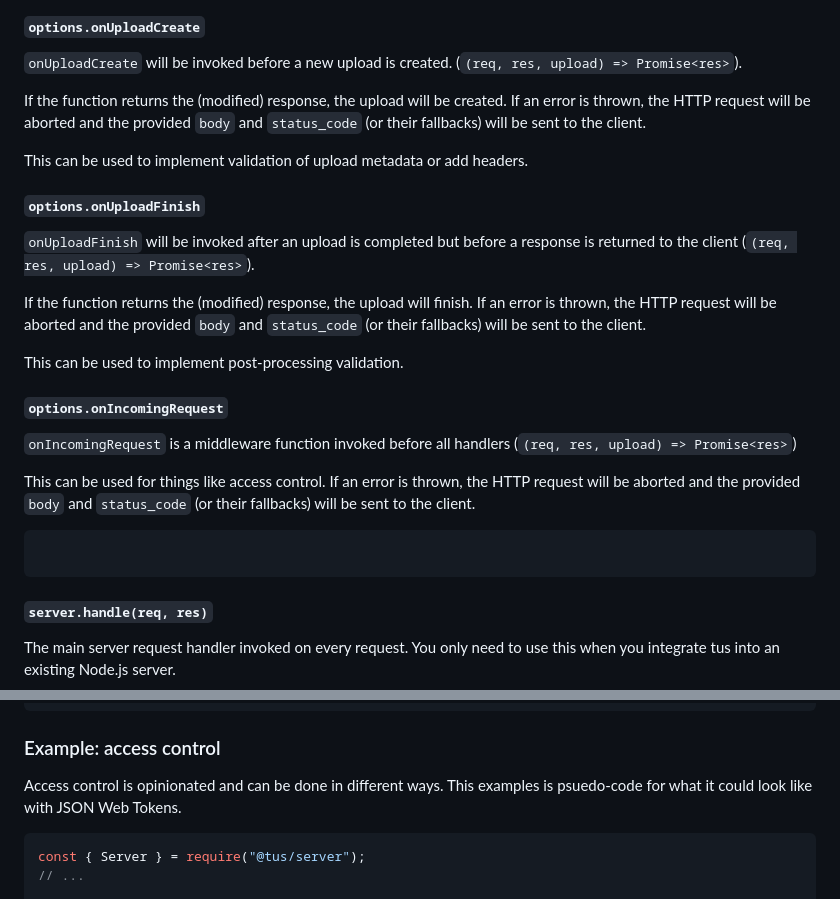
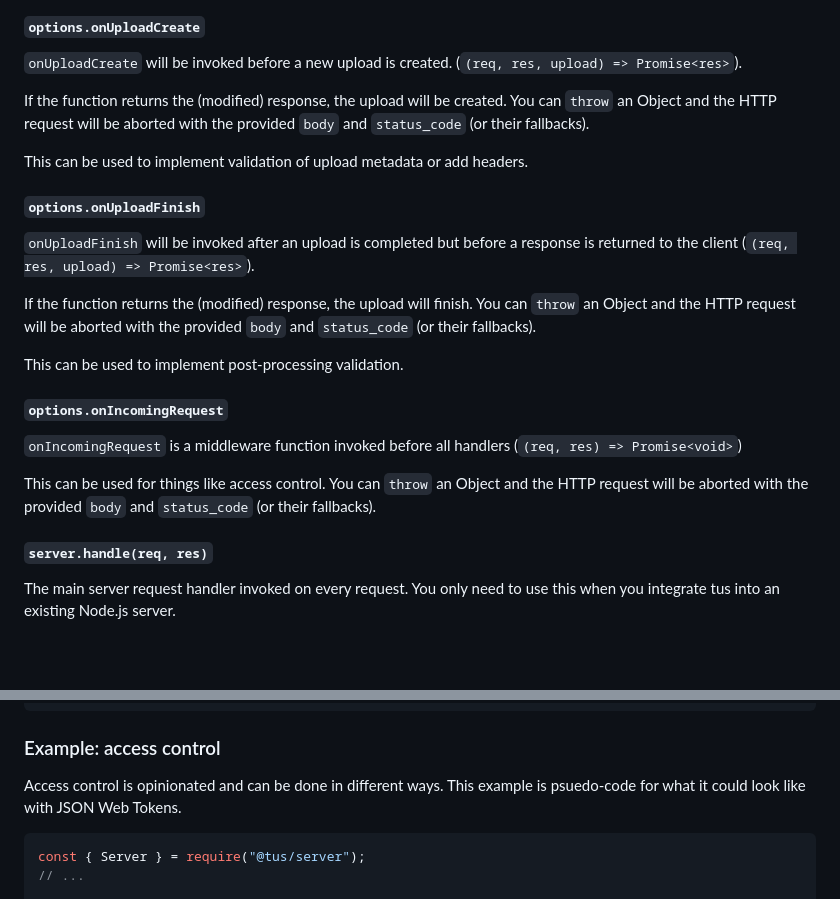
Before and after one commit to tus/tus-node-server, a Markdown page: packages/server/README.md, 2 parts joined by grey strips. Rendered like a GitHub page; blank space fills up the shorter version.

````diff
--- a/packages/server/README.md
+++ b/packages/server/README.md
@@ -80,7 +80,7 @@ Default uses `crypto.randomBytes(16).toString('hex')`.
 `onUploadCreate` will be invoked before a new upload is created. (`(req, res, upload) => Promise<res>`).
 
 If the function returns the (modified) response, the upload will be created.
-If an error is thrown, the HTTP request will be aborted and the provided `body` and `status_code` (or their fallbacks) will be sent to the client.
+You can `throw` an Object and the HTTP request will be aborted with the provided `body` and `status_code` (or their fallbacks).
 
 This can be used to implement validation of upload metadata or add headers.
 
@@ -89,20 +89,16 @@ This can be used to implement validation of upload metadata or add headers.
 `onUploadFinish` will be invoked after an upload is completed but before a response is returned to the client (`(req, res, upload) => Promise<res>`).
 
 If the function returns the (modified) response, the upload will finish.
-If an error is thrown, the HTTP request will be aborted and the provided `body` and `status_code` (or their fallbacks) will be sent to the client.
+You can `throw` an Object and the HTTP request will be aborted with the provided `body` and `status_code` (or their fallbacks).
 
 This can be used to implement post-processing validation.
 
 #### `options.onIncomingRequest`
 
-`onIncomingRequest` is a middleware function invoked before all handlers (`(req, res, upload) => Promise<res>`)
+`onIncomingRequest` is a middleware function invoked before all handlers (`(req, res) => Promise<void>`)
 
 This can be used for things like access control.
-If an error is thrown, the HTTP request will be aborted and the provided `body` and `status_code` (or their fallbacks) will be sent to the client.
-
-```js
-
-```
+You can `throw` an Object and the HTTP request will be aborted with the provided `body` and `status_code` (or their fallbacks).
 
 #### `server.handle(req, res)`
 
@@ -334,7 +330,7 @@ const server = new Server({
 ### Example: access control
 
 Access control is opinionated and can be done in different ways.
-This examples is psuedo-code for what it could look like with JSON Web Tokens.
+This example is psuedo-code for what it could look like with JSON Web Tokens.
 
 ```js
 const { Server } = require("@tus/server");
````
